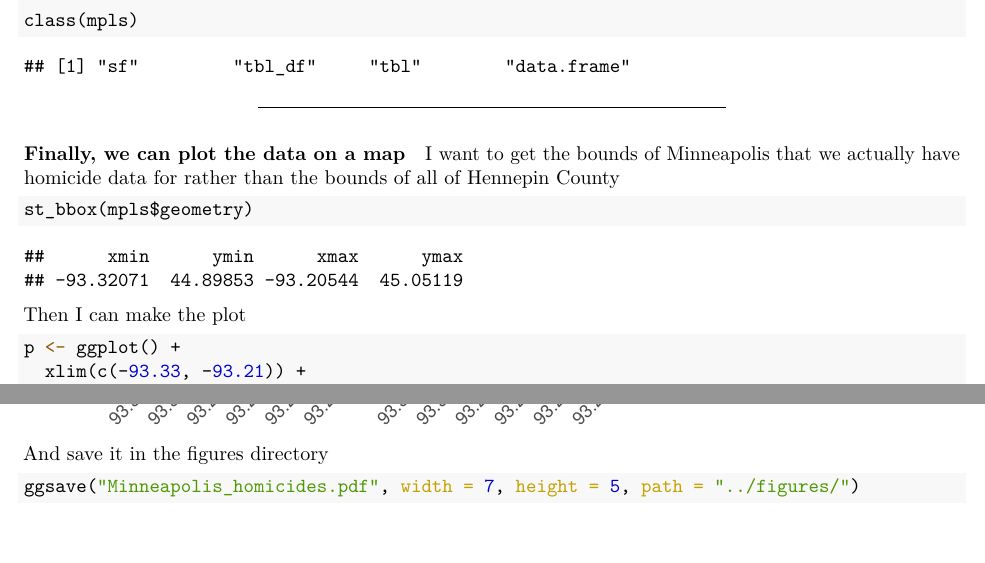
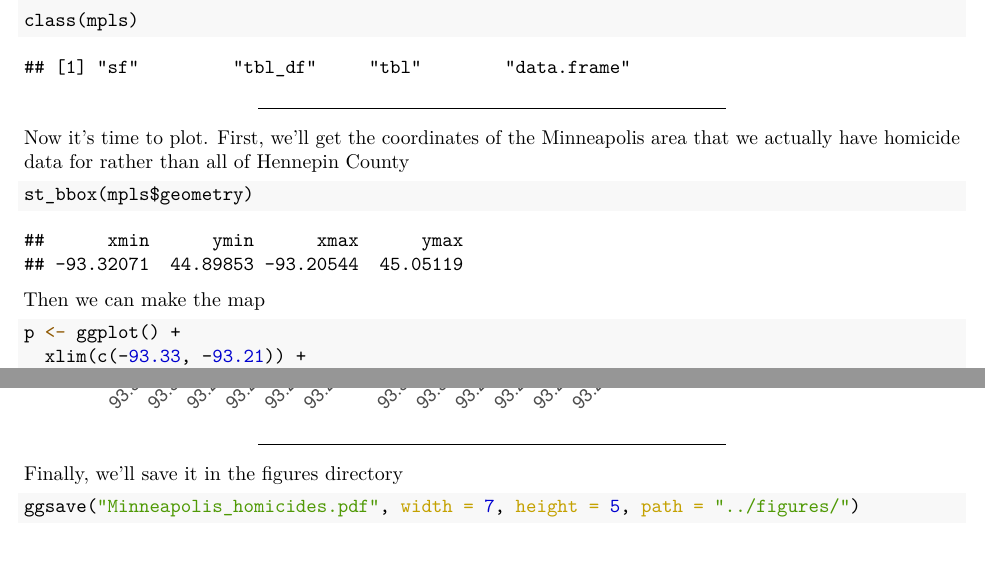
Before and after one commit to laurabashor/ERHS_535_Homework_5, an R Markdown document (writing/HW5.Rmd): two parts of pages 2 and 3 of 3, joined at a grey line, cut so that both start at the same text. The pictures show the output file writing/HW5.pdf that the author committed with the source.

Commit message:
Final changes to formatting the pdf document

````diff
--- a/writing/HW5.Rmd
+++ b/writing/HW5.Rmd
@@ -66,14 +64,13 @@ class(mpls)
 
 ***
 
-#### Finally, we can plot the data on a map
+Now it's time to plot. First, we'll get the coordinates of the Minneapolis area that we actually have homicide data for rather than all of Hennepin County
 
-I want to get the bounds of Minneapolis that we actually have homicide data for rather than the bounds of all of Hennepin County
 ```{r}
 st_bbox(mpls$geometry)
 ```
 
-Then I can make the plot
+Then we can make the map
 
 ```{r}
 p <- ggplot() +
@@ -93,7 +90,9 @@ p <- ggplot() +
 p
 ```
 
-And save it in the figures directory
+***
+
+Finally, we'll save it in the figures directory
 
 ```{r}
 ggsave("Minneapolis_homicides.pdf", width = 7, height = 5, path = "../figures/")
````
Also changed, not shown: figures/Minneapolis_homicides.pdf, writing/HW5.html (deleted), writing/HW5.pdf, writing/Rplots.pdf (deleted), writing/HW5.Rmd (10 more changed lines).
